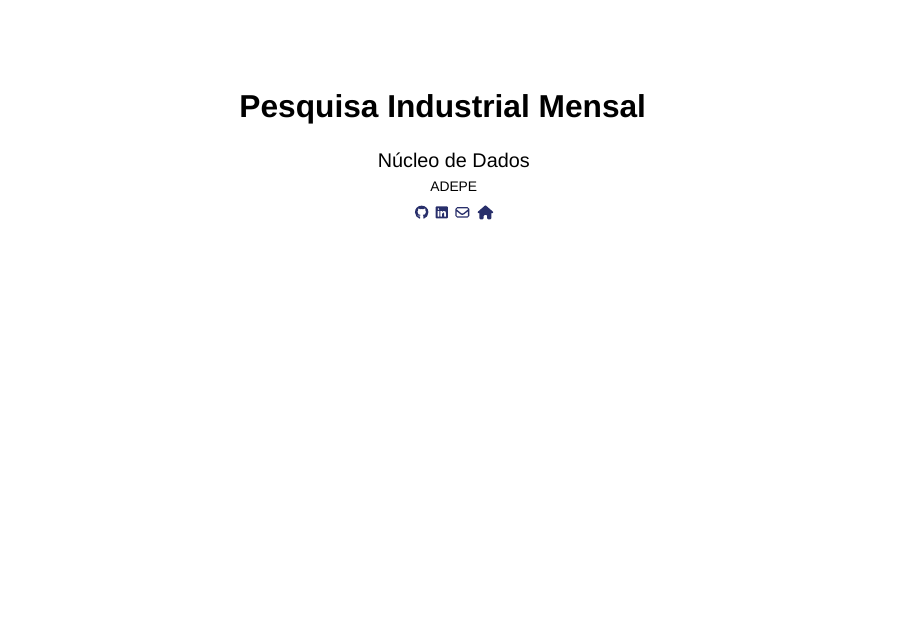
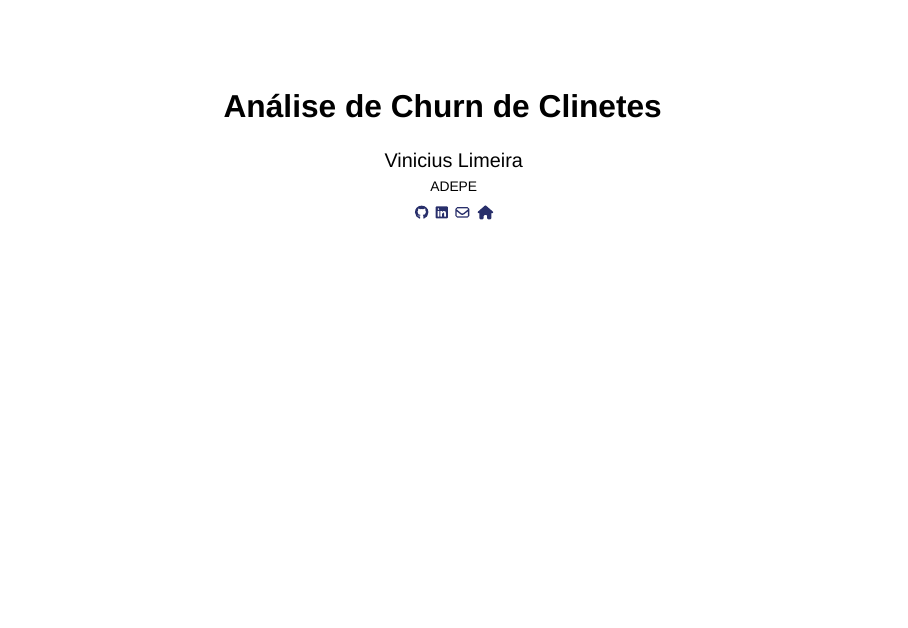
Before and after one commit to dteconometrics/dados_pim, a Quarto document (pim/pim.qmd): page 1 of 17. Rendered offline with R 4.5, knitr and Pandoc in place of Quarto, with nearby package versions; drawn as Slidy slides in place of the format the file asks for; some code elsewhere in the file could not run offline.

Commit message:
Update pim.qmd

```diff
--- a/pim/pim.qmd
+++ b/pim/pim.qmd
@@ -1,9 +1,9 @@
 ---
-title: "Pesquisa Industrial Mensal"
-author: 'Núcleo de Dados <br><span style = "font-size: 70%;">ADEPE<br><a href="https://github.com/dteconometrics">`r fontawesome::fa("github", fill = "#282f6b")`</a>&nbsp; <a href="https://www.linkedin.com/in/vinicius-limeira-565117180/">`r fontawesome::fa("linkedin", fill = "#282f6b")`</a>&nbsp; <a href="mailto:vinicius.valenca@adepe.pe.gov.br">`r fontawesome::fa("envelope", fill = "#282f6b")`</a>&nbsp; <a href="https://www.adepe.pe.gov.br/">`r fontawesome::fa("home", fill = "#282f6b")`</a></span>'
+title: "Análise de Churn de Clinetes"
+author: 'Vinicius Limeira <br><span style = "font-size: 70%;">ADEPE<br><a href="https://github.com/dteconometrics">`r fontawesome::fa("github", fill = "#282f6b")`</a>&nbsp; <a href="https://www.linkedin.com/in/vinicius-limeira-565117180/">`r fontawesome::fa("linkedin", fill = "#282f6b")`</a>&nbsp; <a href="mailto:vinicius.valenca75@gmail.com">`r fontawesome::fa("envelope", fill = "#282f6b")`</a>&nbsp; <a href="https://quarto.org/">`r fontawesome::fa("home", fill = "#282f6b")`</a></span>'
 format:
   revealjs:
-    logo: "img/adepe_colorida.png"
+    logo: "img/logo.png"
     width: 1200
     slide-number: true
     theme: [solarized, personalizacoes.scss]
```
